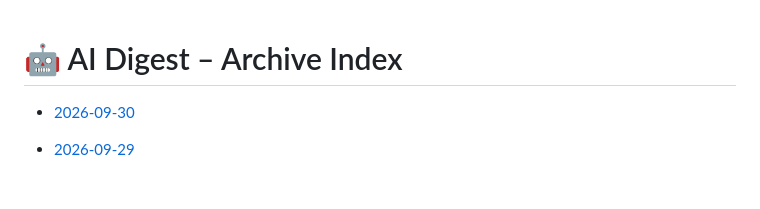
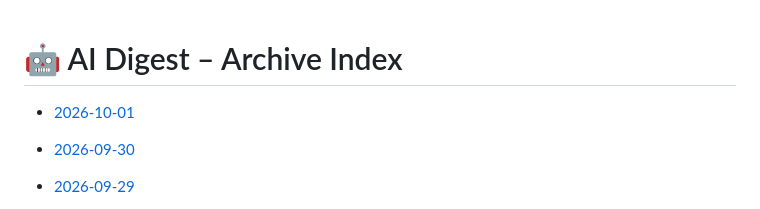
Before and after one commit to zeshengzong/aidigest, a Markdown page: DIGEST.md, the part around the change. Drawn GitHub-style; blank space fills up the shorter version.

Commit message:
📰 AI Digest for 2026-10-01

```diff
--- a/DIGEST.md
+++ b/DIGEST.md
@@ -1,4 +1,6 @@
 # 🤖 AI Digest – Archive Index
+
+- [2026-10-01](archives/2026-10-01.md)
 
 - [2026-09-30](archives/2026-09-30.md)
 
```
Also changed, not shown: archives/2026-10-01.md (added, +111 -0 lines).
